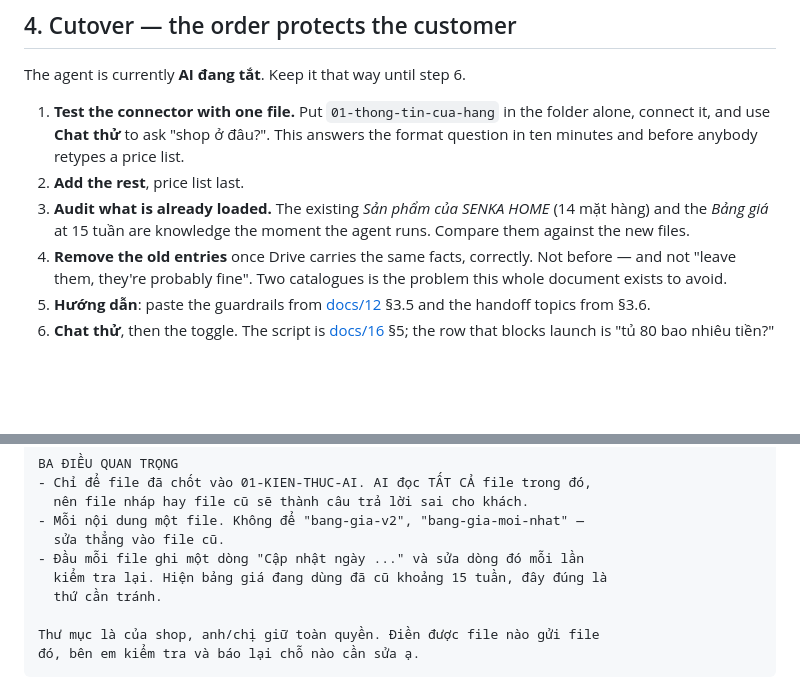
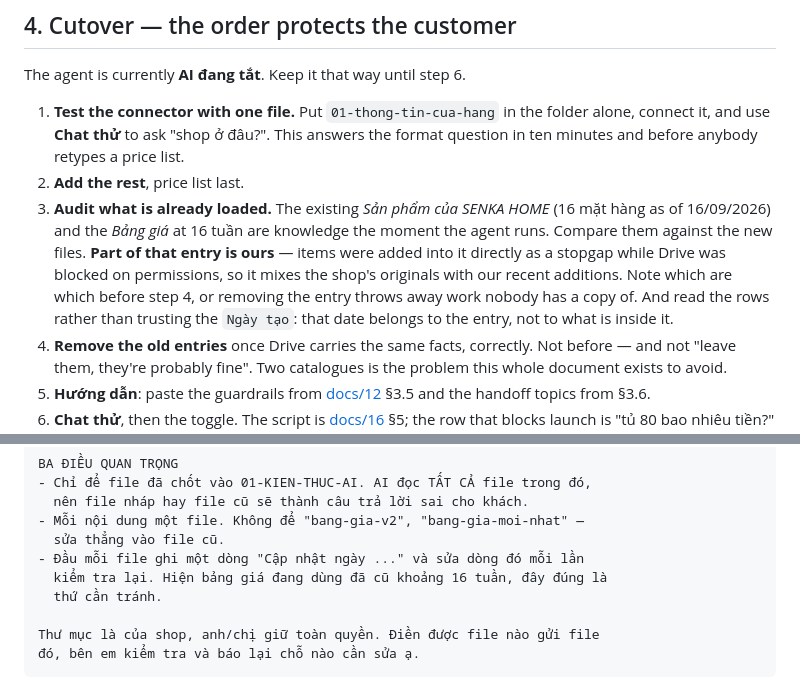
Before and after one commit to duongwinter-79/lavabo-extract-agent, a Markdown page: docs/18-google-drive-source.md, 2 parts joined by grey strips. Drawn GitHub-style; blank space fills up the shorter version.

```diff
--- a/docs/18-google-drive-source.md
+++ b/docs/18-google-drive-source.md
@@ -127,9 +127,13 @@ The agent is currently **AI đang tắt**. Keep it that way until step 6.
    connect it, and use **Chat thử** to ask "shop ở đâu?". This answers the format question
    in ten minutes and before anybody retypes a price list.
 2. **Add the rest**, price list last.
-3. **Audit what is already loaded.** The existing *Sản phẩm của SENKA HOME* (14 mặt hàng)
-   and the *Bảng giá* at 15 tuần are knowledge the moment the agent runs. Compare them
-   against the new files.
+3. **Audit what is already loaded.** The existing *Sản phẩm của SENKA HOME* (16 mặt hàng
+   as of 16/09/2026) and the *Bảng giá* at 16 tuần are knowledge the moment the agent runs.
+   Compare them against the new files. **Part of that entry is ours** — items were added
+   into it directly as a stopgap while Drive was blocked on permissions, so it mixes the
+   shop's originals with our recent additions. Note which are which before step 4, or
+   removing the entry throws away work nobody has a copy of. And read the rows rather than
+   trusting the `Ngày tạo`: that date belongs to the entry, not to what is inside it.
 4. **Remove the old entries** once Drive carries the same facts, correctly. Not before —
    and not "leave them, they're probably fine". Two catalogues is the problem this whole
    document exists to avoid.
@@ -197,7 +201,7 @@ BA ĐIỀU QUAN TRỌNG
 - Mỗi nội dung một file. Không để "bang-gia-v2", "bang-gia-moi-nhat" —
   sửa thẳng vào file cũ.
 - Đầu mỗi file ghi một dòng "Cập nhật ngày ..." và sửa dòng đó mỗi lần
-  kiểm tra lại. Hiện bảng giá đang dùng đã cũ khoảng 15 tuần, đây đúng là
+  kiểm tra lại. Hiện bảng giá đang dùng đã cũ khoảng 16 tuần, đây đúng là
   thứ cần tránh.
 
 Thư mục là của shop, anh/chị giữ toàn quyền. Điền được file nào gửi file
```
Also changed, not shown: other parts of docs/18-google-drive-source.md (+1 -1 lines), docs/13-business-ai-step-2.md (+13 -0 lines), docs/16-quick-setup.md (+18 -7 lines).
